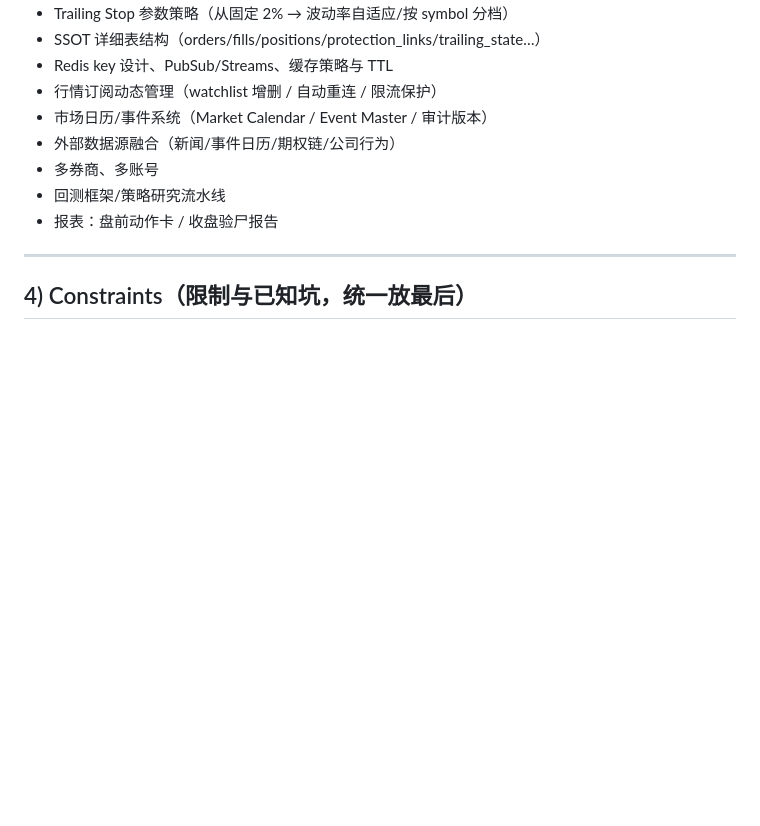
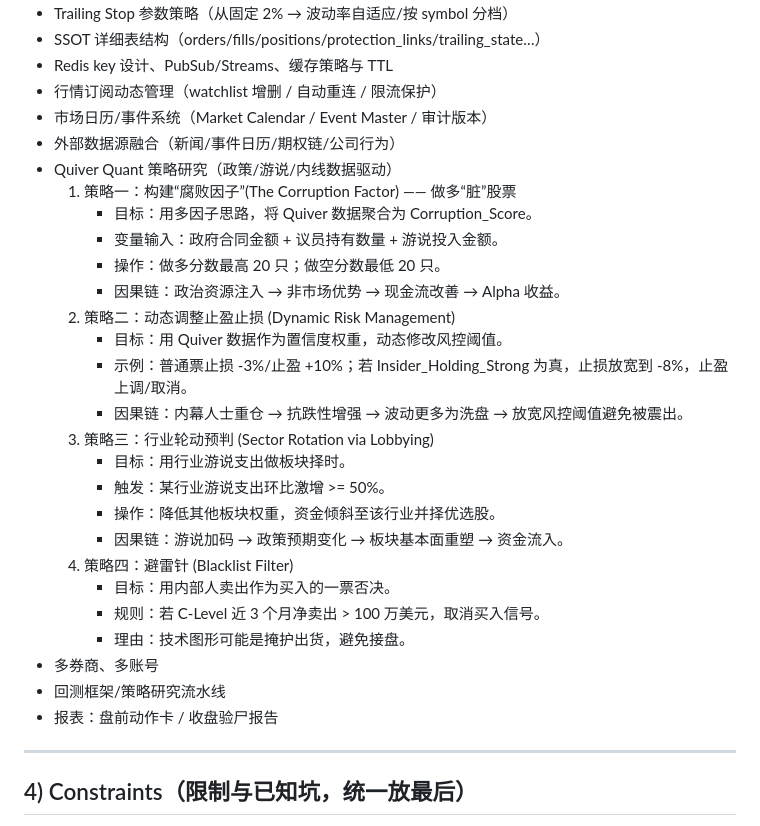
Before and after one commit to fightingBald/TradeBot, a Markdown page: docs/roadmap.md, the part around the change. Drawn GitHub-style; blank space fills up the shorter version.

Commit message:
docs update strategy

```diff
--- a/docs/roadmap.md
+++ b/docs/roadmap.md
@@ -68,6 +68,25 @@
 - 行情订阅动态管理（watchlist 增删 / 自动重连 / 限流保护）
 - 市场日历/事件系统（Market Calendar / Event Master / 审计版本）
 - 外部数据源融合（新闻/事件日历/期权链/公司行为）
+- Quiver Quant 策略研究（政策/游说/内线数据驱动）
+  1) 策略一：构建“腐败因子”(The Corruption Factor) —— 做多“脏”股票
+     - 目标：用多因子思路，将 Quiver 数据聚合为 Corruption_Score。
+     - 变量输入：政府合同金额 + 议员持有数量 + 游说投入金额。
+     - 操作：做多分数最高 20 只；做空分数最低 20 只。
+     - 因果链：政治资源注入 → 非市场优势 → 现金流改善 → Alpha 收益。
+  2) 策略二：动态调整止盈止损 (Dynamic Risk Management)
+     - 目标：用 Quiver 数据作为置信度权重，动态修改风控阈值。
+     - 示例：普通票止损 -3%/止盈 +10%；若 Insider_Holding_Strong 为真，止损放宽到 -8%，止盈上调/取消。
+     - 因果链：内幕人士重仓 → 抗跌性增强 → 波动更多为洗盘 → 放宽风控阈值避免被震出。
+  3) 策略三：行业轮动预判 (Sector Rotation via Lobbying)
+     - 目标：用行业游说支出做板块择时。
+     - 触发：某行业游说支出环比激增 >= 50%。
+     - 操作：降低其他板块权重，资金倾斜至该行业并择优选股。
+     - 因果链：游说加码 → 政策预期变化 → 板块基本面重塑 → 资金流入。
+  4) 策略四：避雷针 (Blacklist Filter)
+     - 目标：用内部人卖出作为买入的一票否决。
+     - 规则：若 C-Level 近 3 个月净卖出 > 100 万美元，取消买入信号。
+     - 理由：技术图形可能是掩护出货，避免接盘。
 - 多券商、多账号
 - 回测框架/策略研究流水线
 - 报表：盘前动作卡 / 收盘验尸报告
```
